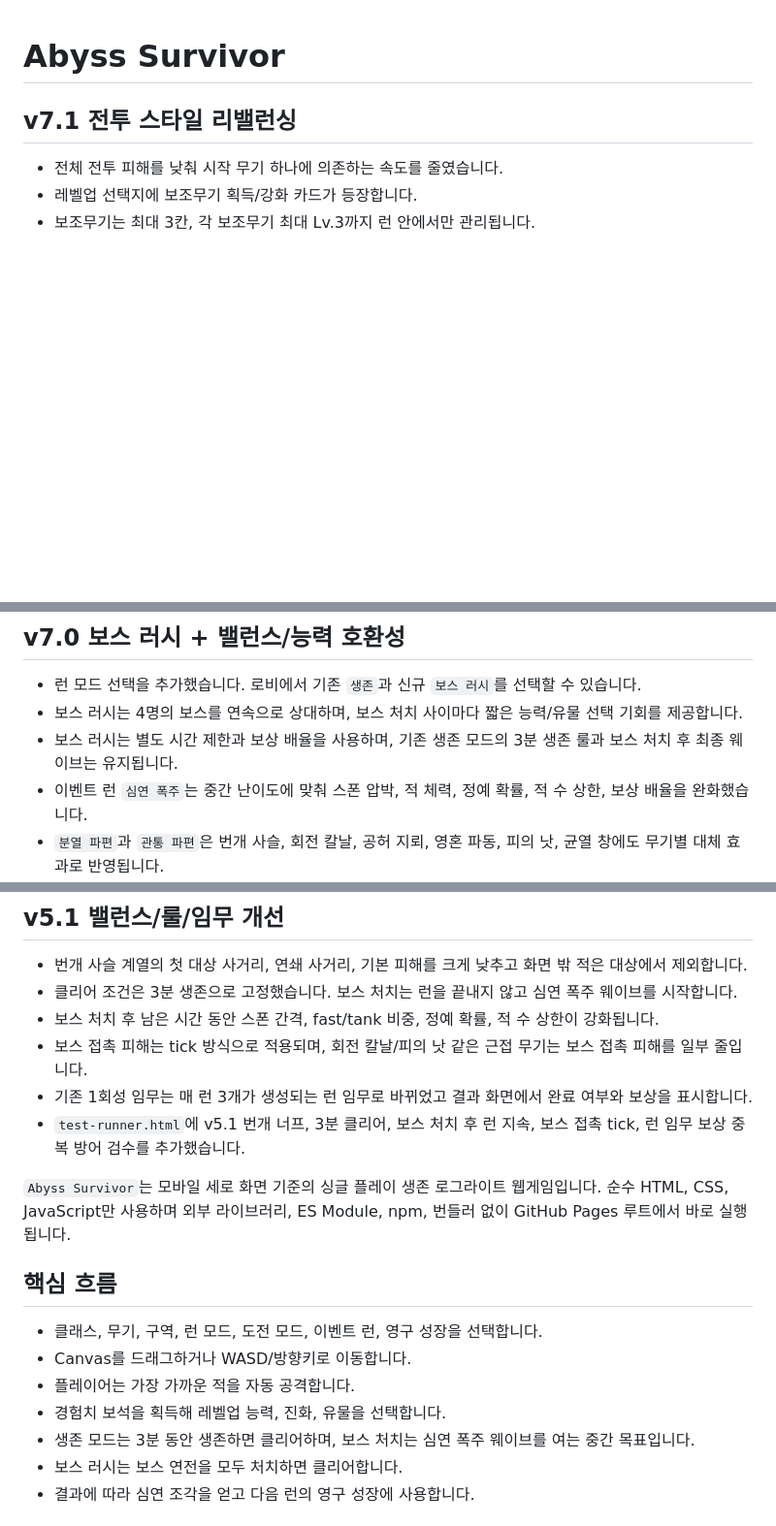
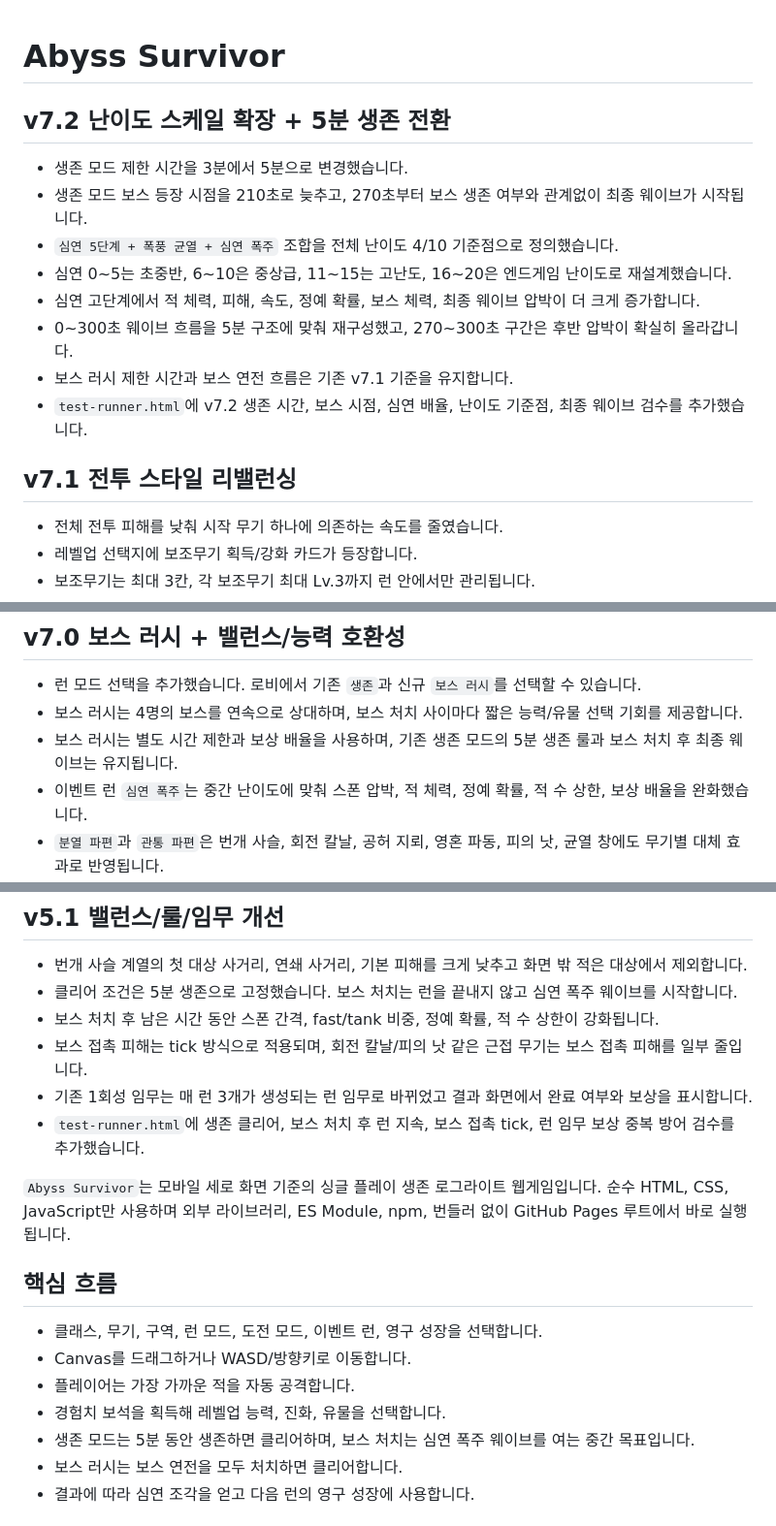
Before and after one commit to seacall12-lab/Abyss-Survivor, a Markdown page: README.md, 3 parts joined by grey strips. Shown at 97% size. Drawn GitHub-style; blank space fills up the shorter version.

```diff
--- a/README.md
+++ b/README.md
@@ -1,4 +1,15 @@
 # Abyss Survivor
+
+## v7.2 난이도 스케일 확장 + 5분 생존 전환
+
+- 생존 모드 제한 시간을 3분에서 5분으로 변경했습니다.
+- 생존 모드 보스 등장 시점을 210초로 늦추고, 270초부터 보스 생존 여부와 관계없이 최종 웨이브가 시작됩니다.
+- `심연 5단계 + 폭풍 균열 + 심연 폭주` 조합을 전체 난이도 4/10 기준점으로 정의했습니다.
+- 심연 0~5는 초중반, 6~10은 중상급, 11~15는 고난도, 16~20은 엔드게임 난이도로 재설계했습니다.
+- 심연 고단계에서 적 체력, 피해, 속도, 정예 확률, 보스 체력, 최종 웨이브 압박이 더 크게 증가합니다.
+- 0~300초 웨이브 흐름을 5분 구조에 맞춰 재구성했고, 270~300초 구간은 후반 압박이 확실히 올라갑니다.
+- 보스 러시 제한 시간과 보스 연전 흐름은 기존 v7.1 기준을 유지합니다.
+- `test-runner.html`에 v7.2 생존 시간, 보스 시점, 심연 배율, 난이도 기준점, 최종 웨이브 검수를 추가했습니다.
 
 ## v7.1 전투 스타일 리밸런싱
 
@@ -16,7 +27,7 @@
 
 - 런 모드 선택을 추가했습니다. 로비에서 기존 `생존`과 신규 `보스 러시`를 선택할 수 있습니다.
 - 보스 러시는 4명의 보스를 연속으로 상대하며, 보스 처치 사이마다 짧은 능력/유물 선택 기회를 제공합니다.
-- 보스 러시는 별도 시간 제한과 보상 배율을 사용하며, 기존 생존 모드의 3분 생존 룰과 보스 처치 후 최종 웨이브는 유지됩니다.
+- 보스 러시는 별도 시간 제한과 보상 배율을 사용하며, 기존 생존 모드의 5분 생존 룰과 보스 처치 후 최종 웨이브는 유지됩니다.
 - 이벤트 런 `심연 폭주`는 중간 난이도에 맞춰 스폰 압박, 적 체력, 정예 확률, 적 수 상한, 보상 배율을 완화했습니다.
 - `분열 파편`과 `관통 파편`은 번개 사슬, 회전 칼날, 공허 지뢰, 영혼 파동, 피의 낫, 균열 창에도 무기별 대체 효과로 반영됩니다.
 - 저장 데이터에 `selectedRunModeId`가 추가되며, 기존 저장 데이터는 `survival` 모드로 자동 보정됩니다.
@@ -34,11 +45,11 @@
 ## v5.1 밸런스/룰/임무 개선
 
 - 번개 사슬 계열의 첫 대상 사거리, 연쇄 사거리, 기본 피해를 크게 낮추고 화면 밖 적은 대상에서 제외합니다.
-- 클리어 조건은 3분 생존으로 고정했습니다. 보스 처치는 런을 끝내지 않고 심연 폭주 웨이브를 시작합니다.
+- 클리어 조건은 5분 생존으로 고정했습니다. 보스 처치는 런을 끝내지 않고 심연 폭주 웨이브를 시작합니다.
 - 보스 처치 후 남은 시간 동안 스폰 간격, fast/tank 비중, 정예 확률, 적 수 상한이 강화됩니다.
 - 보스 접촉 피해는 tick 방식으로 적용되며, 회전 칼날/피의 낫 같은 근접 무기는 보스 접촉 피해를 일부 줄입니다.
 - 기존 1회성 임무는 매 런 3개가 생성되는 런 임무로 바뀌었고 결과 화면에서 완료 여부와 보상을 표시합니다.
-- `test-runner.html`에 v5.1 번개 너프, 3분 클리어, 보스 처치 후 런 지속, 보스 접촉 tick, 런 임무 보상 중복 방어 검수를 추가했습니다.
+- `test-runner.html`에 생존 클리어, 보스 처치 후 런 지속, 보스 접촉 tick, 런 임무 보상 중복 방어 검수를 추가했습니다.
 
 `Abyss Survivor`는 모바일 세로 화면 기준의 싱글 플레이 생존 로그라이트 웹게임입니다. 순수 HTML, CSS, JavaScript만 사용하며 외부 라이브러리, ES Module, npm, 번들러 없이 GitHub Pages 루트에서 바로 실행됩니다.
 
@@ -48,7 +59,7 @@
 - Canvas를 드래그하거나 WASD/방향키로 이동합니다.
 - 플레이어는 가장 가까운 적을 자동 공격합니다.
 - 경험치 보석을 획득해 레벨업 능력, 진화, 유물을 선택합니다.
-- 생존 모드는 3분 동안 생존하면 클리어하며, 보스 처치는 심연 폭주 웨이브를 여는 중간 목표입니다.
+- 생존 모드는 5분 동안 생존하면 클리어하며, 보스 처치는 심연 폭주 웨이브를 여는 중간 목표입니다.
 - 보스 러시는 보스 연전을 모두 처치하면 클리어합니다.
 - 결과에 따라 심연 조각을 얻고 다음 런의 영구 성장에 사용합니다.
 
```
Also changed, not shown: other parts of README.md (+1 -1 lines).
